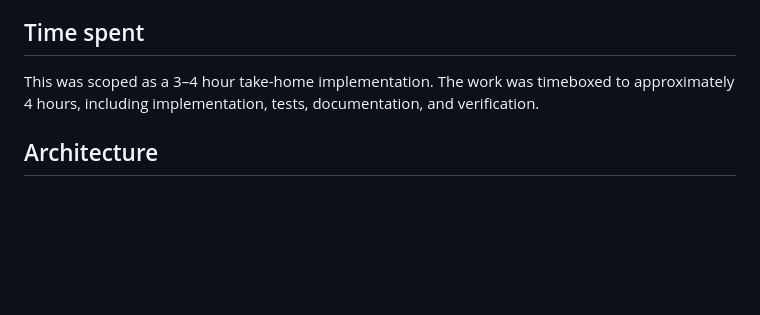
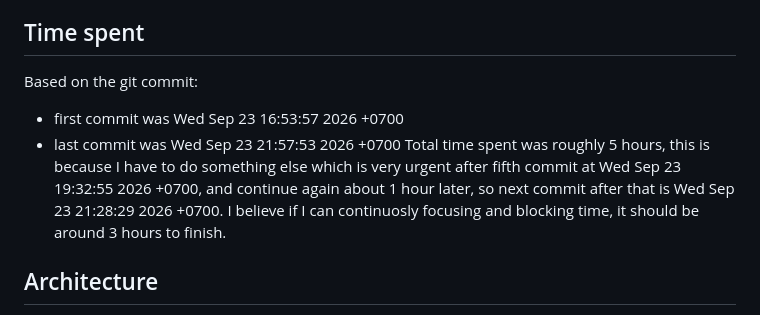
Before and after one commit to budmul354/ottodot-booking, a Markdown page: README.md, the part around the change. Drawn GitHub-style; blank space fills up the shorter version.

```diff
--- a/README.md
+++ b/README.md
@@ -19,7 +19,11 @@ A minimal full-stack trial-booking slice: a parent selects a synthetic child and
 
 ## Time spent
 
-This was scoped as a 3–4 hour take-home implementation. The work was timeboxed to approximately 4 hours, including implementation, tests, documentation, and verification.
+Based on the git commit:
+- first commit was Wed Sep 23 16:53:57 2026 +0700
+- last commit was Wed Sep 23 21:57:53 2026 +0700
+Total time spent was roughly 5 hours, this is because I have to do something else which is very urgent after fifth commit at Wed Sep 23 19:32:55 2026 +0700, and continue again about 1 hour later, so next commit after that is Wed Sep 23 21:28:29 2026 +0700.
+I believe if I can continuosly focusing and blocking time, it should be around 3 hours to finish.
 
 ## Architecture
 
```
